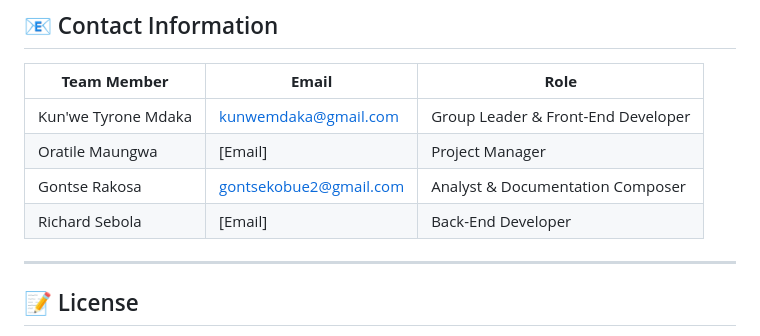
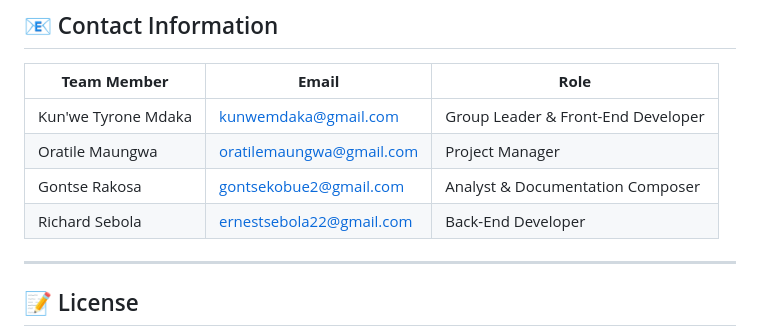
Before and after one commit to kunwe/BISOS-XISD6319, a Markdown page: Readme.md, the part around the change. GitHub-like rendering.

Commit message:
Update team member emails in Readme.md

```diff
--- a/Readme.md
+++ b/Readme.md
@@ -340,9 +340,9 @@ The system generates five key reports:
 | **Team Member** | **Email** | **Role** |
 |-----------------|-----------|----------|
 | Kun'we Tyrone Mdaka | kunwemdaka@gmail.com | Group Leader & Front-End Developer |
-| Oratile Maungwa | [Email] | Project Manager |
+| Oratile Maungwa | oratilemaungwa@gmail.com | Project Manager |
 | Gontse Rakosa | gontsekobue2@gmail.com | Analyst & Documentation Composer |
-| Richard Sebola | [Email] | Back-End Developer |
+| Richard Sebola | ernestsebola22@gmail.com | Back-End Developer |
 
 ---
 
```
